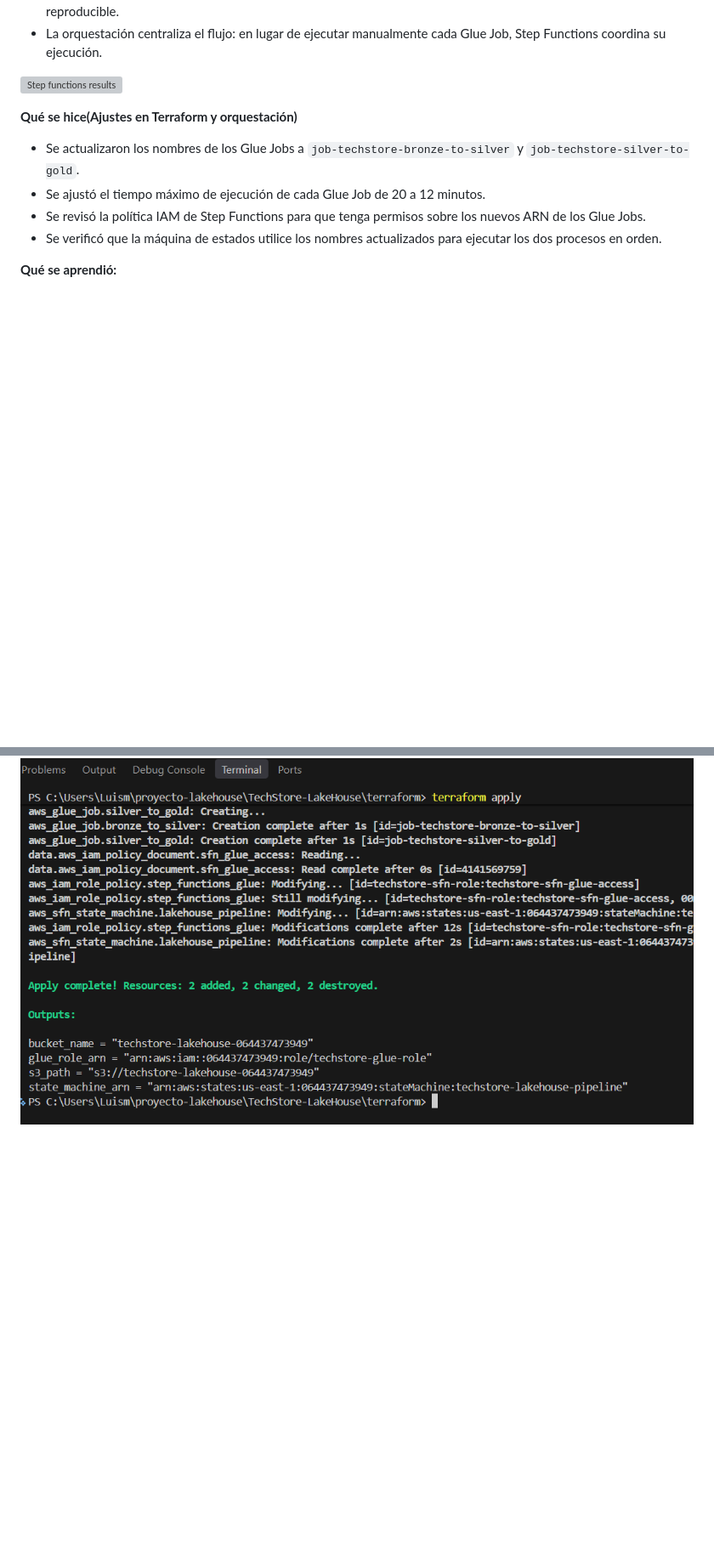
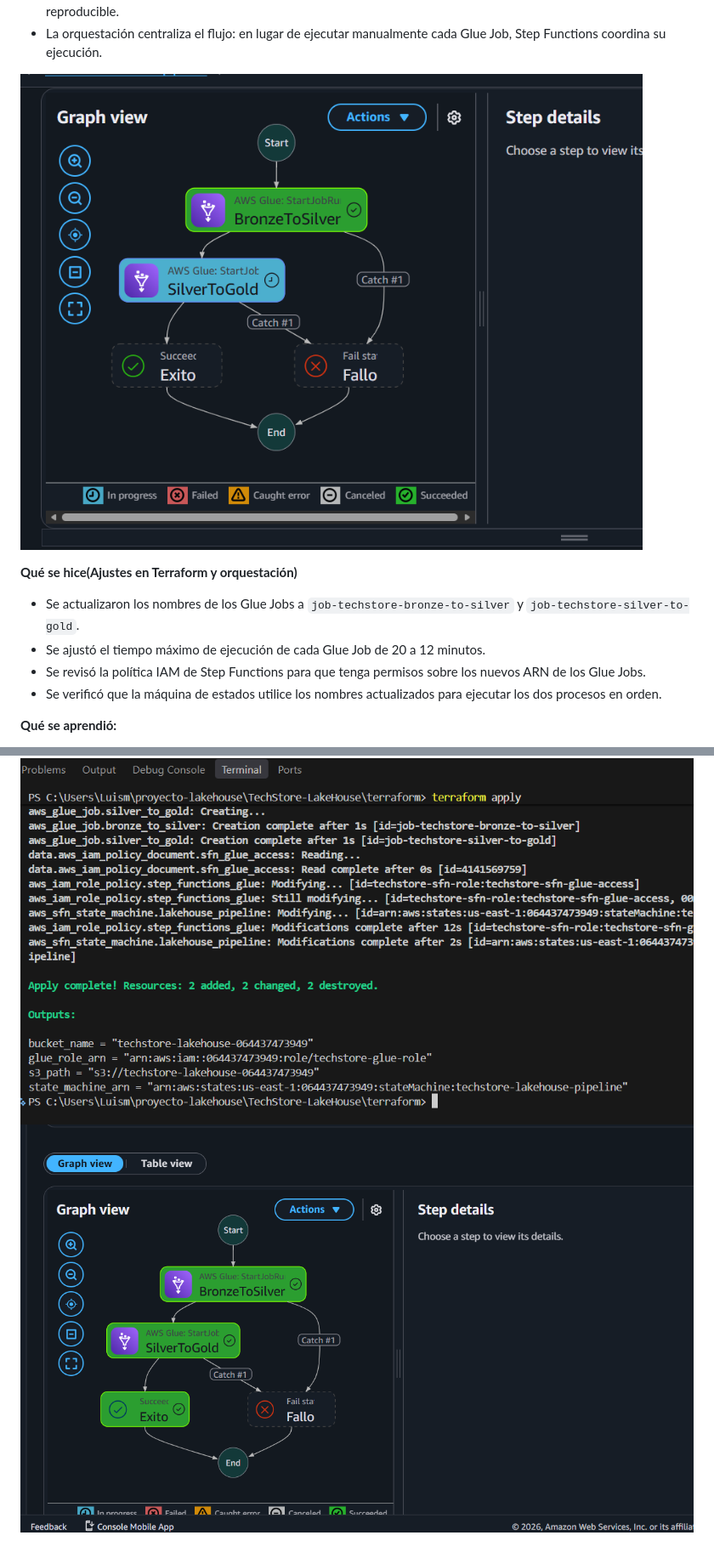
Before and after one commit to CristianRangel28/TechStore-LakeHouse, a Markdown page: docs/avance_bitacora.md, 2 parts joined by grey strips. Shown at 85% size. Rendered like a GitHub page; pictures changed too: docs/evidencias/terraform/exit_results.png (added); blank space fills up the shorter version; grey boxes are pictures that could not be loaded.

Commit message:
docs: add Step Functions success evidence

```diff
--- a/docs/avance_bitacora.md
+++ b/docs/avance_bitacora.md
@@ -182,7 +182,7 @@ Terraform no duplica recursos: compara el código con el tfstate y solo crea lo
 - La orquestación centraliza el flujo: en lugar de ejecutar manualmente cada Glue Job, Step Functions coordina su ejecución.
 
 
-![Step functions results](evidencias/terraform/step_functions)
+![Step functions results](evidencias/terraform/step_functions.png)
 
 
 **Qué se hice(Ajustes en Terraform y orquestación)**
@@ -204,3 +204,4 @@ Terraform no duplica recursos: compara el código con el tfstate y solo crea lo
 **Evidencia:**
 
 ![jobs chance](evidencias/terraform/job_chances_apply.png)
+![Step functions results](evidencias/terraform/exit_results.png)
```
